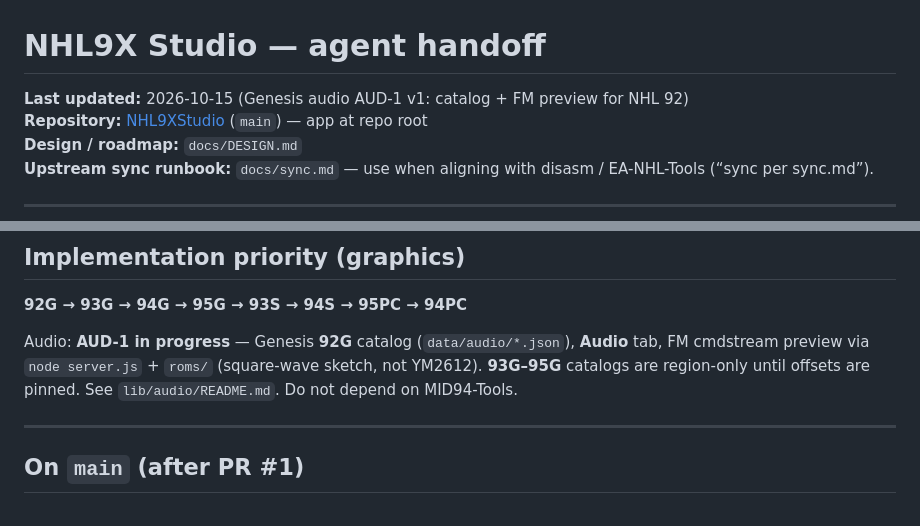
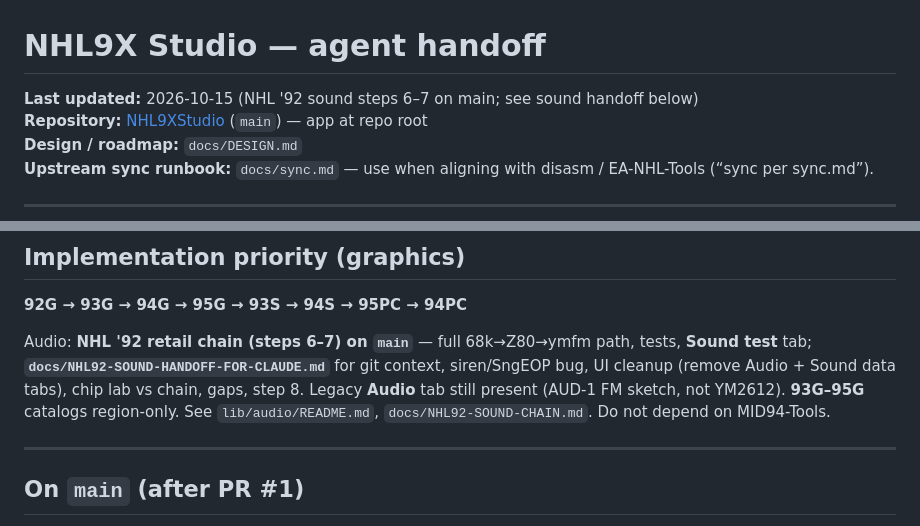
Before and after one commit to abdulahmad/NHL9XStudio, a Markdown page: docs/AGENT-HANDOFF.md, 2 parts joined by grey strips. GitHub-like rendering.

Commit message:
Add NHL 92 sound handoff doc for follow-up (Claude)
Co-authored-by: abdulahmad <abdulahmad@users.noreply.github.com>

```diff
--- a/docs/AGENT-HANDOFF.md
+++ b/docs/AGENT-HANDOFF.md
@@ -1,6 +1,6 @@
 # NHL9X Studio — agent handoff
 
-**Last updated:** 2026-10-15 (Genesis audio AUD-1 v1: catalog + FM preview for NHL 92)
+**Last updated:** 2026-10-15 (NHL '92 sound steps 6–7 on main; see sound handoff below)
 **Repository:** [NHL9XStudio](https://github.com/abdulahmad/NHL9XStudio) (`main`) — app at repo root
 **Design / roadmap:** `docs/DESIGN.md`
 **Upstream sync runbook:** `docs/sync.md` — use when aligning with disasm / EA-NHL-Tools (“sync per sync.md”).
@@ -21,7 +21,7 @@ Bundled regression fixtures live in `test/fixtures/` (ANIM/JIM/PAL). Full golden
 
 **92G → 93G → 94G → 95G → 93S → 94S → 95PC → 94PC**
 
-Audio: **AUD-1 in progress** — Genesis **92G** catalog (`data/audio/*.json`), **Audio** tab, FM cmdstream preview via `node server.js` + `roms/` (square-wave sketch, not YM2612). **93G–95G** catalogs are region-only until offsets are pinned. See `lib/audio/README.md`. Do not depend on MID94-Tools.
+Audio: **NHL '92 retail chain (steps 6–7) on `main`** — full 68k→Z80→ymfm path, tests, **Sound test** tab; **`docs/NHL92-SOUND-HANDOFF-FOR-CLAUDE.md`** for git context, siren/SngEOP bug, UI cleanup (remove Audio + Sound data tabs), chip lab vs chain, gaps, step 8. Legacy **Audio** tab still present (AUD-1 FM sketch, not YM2612). **93G–95G** catalogs region-only. See `lib/audio/README.md`, `docs/NHL92-SOUND-CHAIN.md`. Do not depend on MID94-Tools.
 
 ---
 
```
Also changed, not shown: docs/NHL92-SOUND-HANDOFF-FOR-CLAUDE.md (added, +211 -0 lines).
